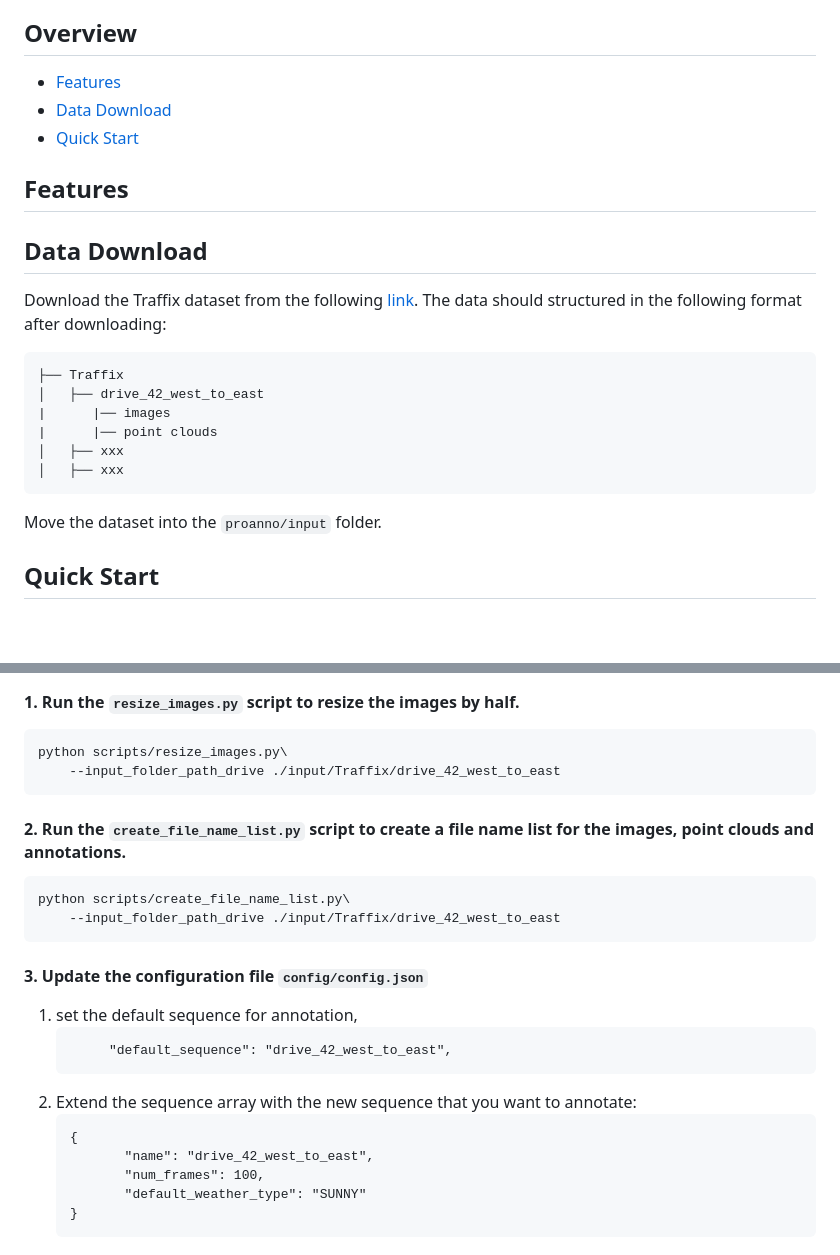
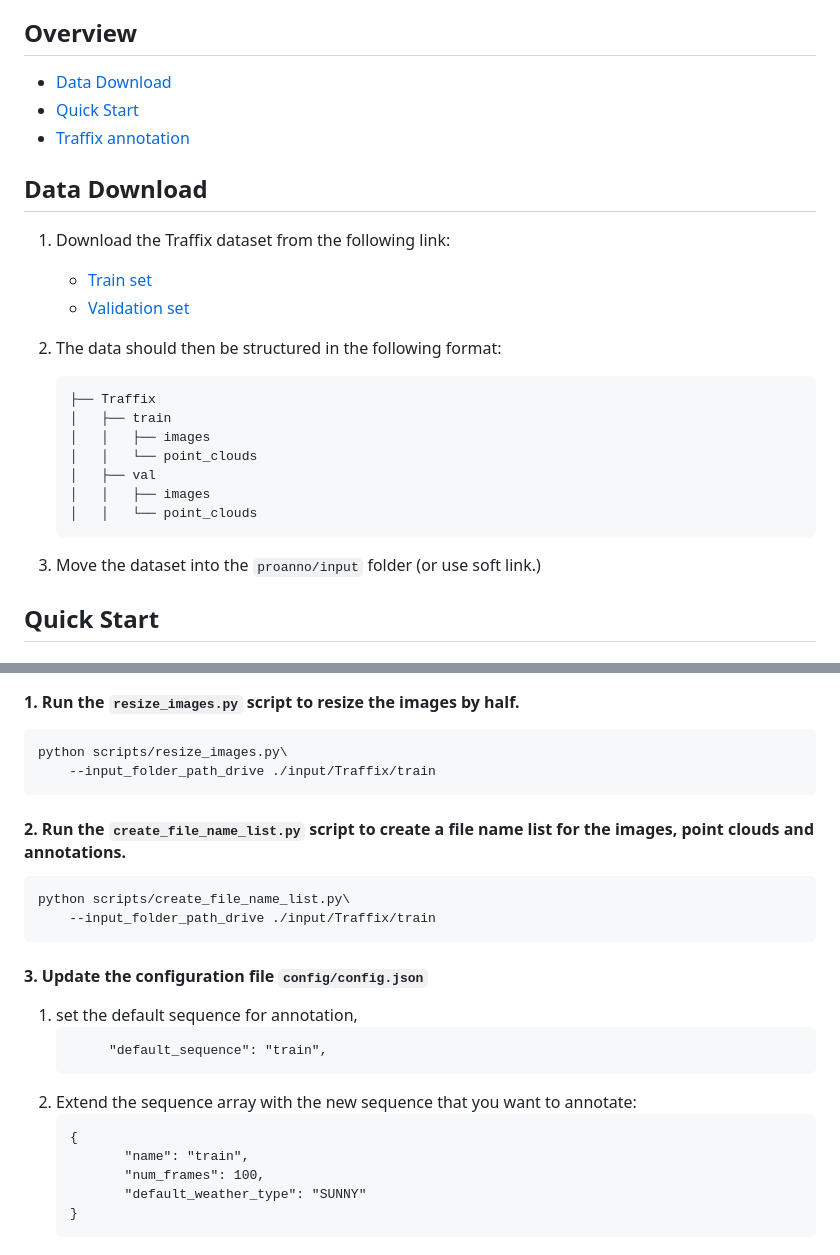
Before and after one commit to traffix-dataset/proanno, a Markdown page: README.md, 2 parts joined by grey strips. Rendered like a GitHub page; blank space fills up the shorter version.

````diff
--- a/README.md
+++ b/README.md
@@ -10,26 +10,30 @@ This is the implementation of the proAnno labeling tool presented in the paper "
 <!-- TODO : insert image -->
 
 ## Overview
-- [Features](#features)
+<!-- - [Features](#features) -->
 - [Data Download](#data-download)
 - [Quick Start](#quick-start)
+- [Traffix annotation](#traffix-annotation)
 
-## Features
+<!-- ## Features -->
 <!-- TODO -->
 
 ## Data Download
-Download the Traffix dataset from the following [link](TODO). The data should structured in the following format after downloading:
-<!-- ![OVERVIEW](https://github.com/traffix-dataset/proanno/blob/master/assets/textures/input_structure.png) -->
-<!-- TODO : Fill in the correct format -->
-```shell
-├── Traffix
-│   ├── drive_42_west_to_east
-|      |── images
-|      |── point clouds
-│   ├── xxx
-│   ├── xxx
-```
-Move the dataset into the `proanno/input` folder.
+1. Download the Traffix dataset from the following link:
+   - [Train set](https://syncandshare.lrz.de/getlink/fi5DTe865GKpsayKgzyJLP/train)
+   - [Validation set](https://syncandshare.lrz.de/getlink/fiYBV4ZqrXswLLjxcwT3UB/val)
+
+2. The data should then be structured in the following format:
+    ```shell
+    ├── Traffix
+    │   ├── train
+    │   │   ├── images
+    │   │   └── point_clouds
+    │   ├── val
+    │   │   ├── images
+    │   │   └── point_clouds
+    ```
+3. Move the dataset into the `proanno/input` folder (or use soft link.)
 
 
 ## Quick Start
@@ -58,24 +62,24 @@ npm install
 #### 1. Run the `resize_images.py` script to resize the images by half.
 ```shell
 python scripts/resize_images.py\
-    --input_folder_path_drive ./input/Traffix/drive_42_west_to_east
+    --input_folder_path_drive ./input/Traffix/train
 ```
 <!-- TODO check if paths are correct -->
 #### 2. Run the `create_file_name_list.py` script to create a file name list for the images, point clouds and annotations.
 ```shell
 python scripts/create_file_name_list.py\
-    --input_folder_path_drive ./input/Traffix/drive_42_west_to_east
+    --input_folder_path_drive ./input/Traffix/train
 ```
 
 #### 3.  Update the configuration file `config/config.json`
 1.  set the default sequence for annotation,
     ```
-         "default_sequence": "drive_42_west_to_east",
+         "default_sequence": "train",
     ```
 2. Extend the sequence array with the new sequence that you want to annotate:
    ```
    {
-          "name": "drive_42_west_to_east",
+          "name": "train",
           "num_frames": 100,
           "default_weather_type": "SUNNY"
    }
````
Also changed, not shown: other parts of README.md (+1 -1 lines).
